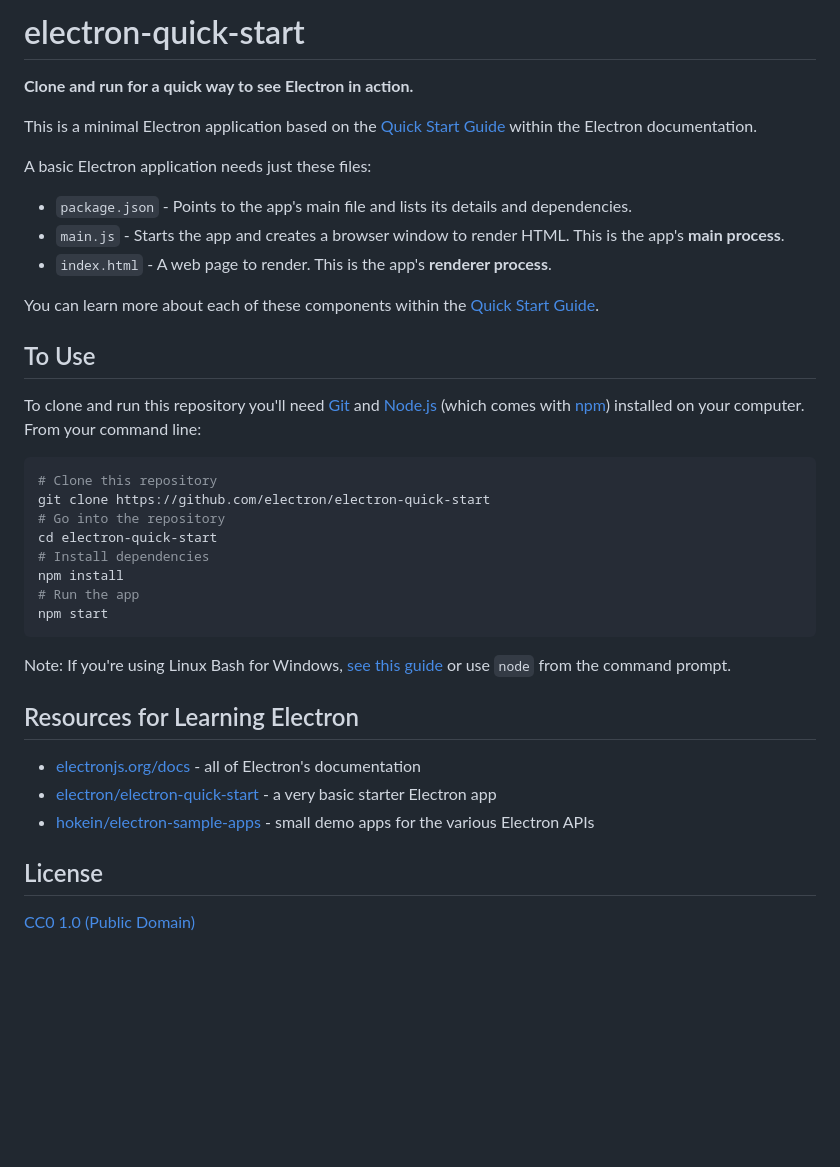
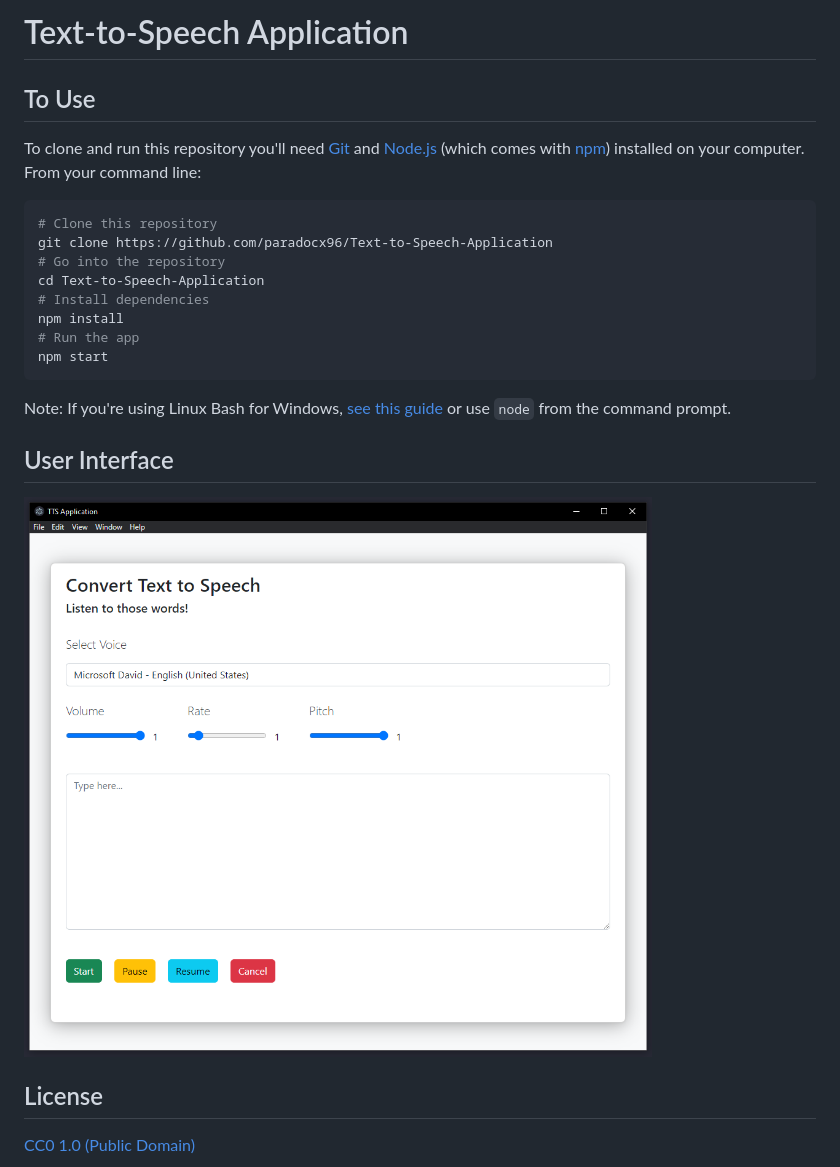
Before and after one commit to paradocx96/Text-to-Speech-Application, a Markdown page: README.md, the part around the change. GitHub-like rendering; pictures changed too: assets/images/1.png (added); blank space fills up the shorter version.

````diff
--- a/README.md
+++ b/README.md
@@ -1,16 +1,4 @@
-# electron-quick-start
-
-**Clone and run for a quick way to see Electron in action.**
-
-This is a minimal Electron application based on the [Quick Start Guide](https://electronjs.org/docs/latest/tutorial/quick-start) within the Electron documentation.
-
-A basic Electron application needs just these files:
-
-- `package.json` - Points to the app's main file and lists its details and dependencies.
-- `main.js` - Starts the app and creates a browser window to render HTML. This is the app's **main process**.
-- `index.html` - A web page to render. This is the app's **renderer process**.
-
-You can learn more about each of these components within the [Quick Start Guide](https://electronjs.org/docs/latest/tutorial/quick-start).
+# Text-to-Speech Application
 
 ## To Use
 
@@ -18,9 +6,9 @@ To clone and run this repository you'll need [Git](https://git-scm.com) and [Nod
 
 ```bash
 # Clone this repository
-git clone https://github.com/electron/electron-quick-start
+git clone https://github.com/paradocx96/Text-to-Speech-Application
 # Go into the repository
-cd electron-quick-start
+cd Text-to-Speech-Application
 # Install dependencies
 npm install
 # Run the app
@@ -29,11 +17,9 @@ npm start
 
 Note: If you're using Linux Bash for Windows, [see this guide](https://www.howtogeek.com/261575/how-to-run-graphical-linux-desktop-applications-from-windows-10s-bash-shell/) or use `node` from the command prompt.
 
-## Resources for Learning Electron
+## User Interface
 
-- [electronjs.org/docs](https://electronjs.org/docs) - all of Electron's documentation
-- [electron/electron-quick-start](https://github.com/electron/electron-quick-start) - a very basic starter Electron app
-- [hokein/electron-sample-apps](https://github.com/hokein/electron-sample-apps) - small demo apps for the various Electron APIs
+<img src='assets/images/1.png'/>
 
 ## License
 
````
Also changed, not shown: 1 other file.
